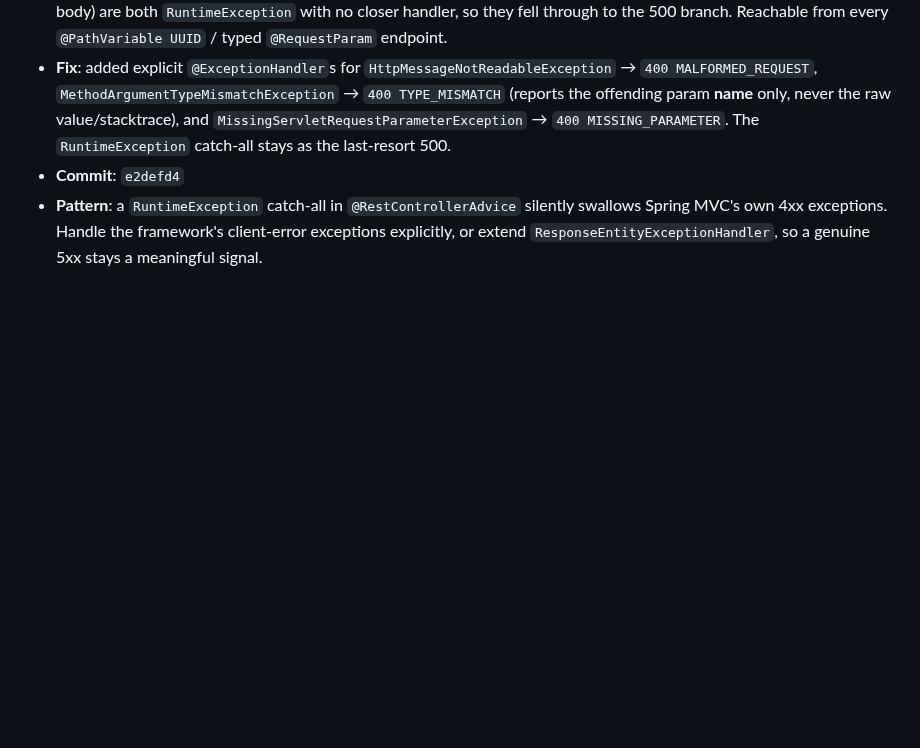
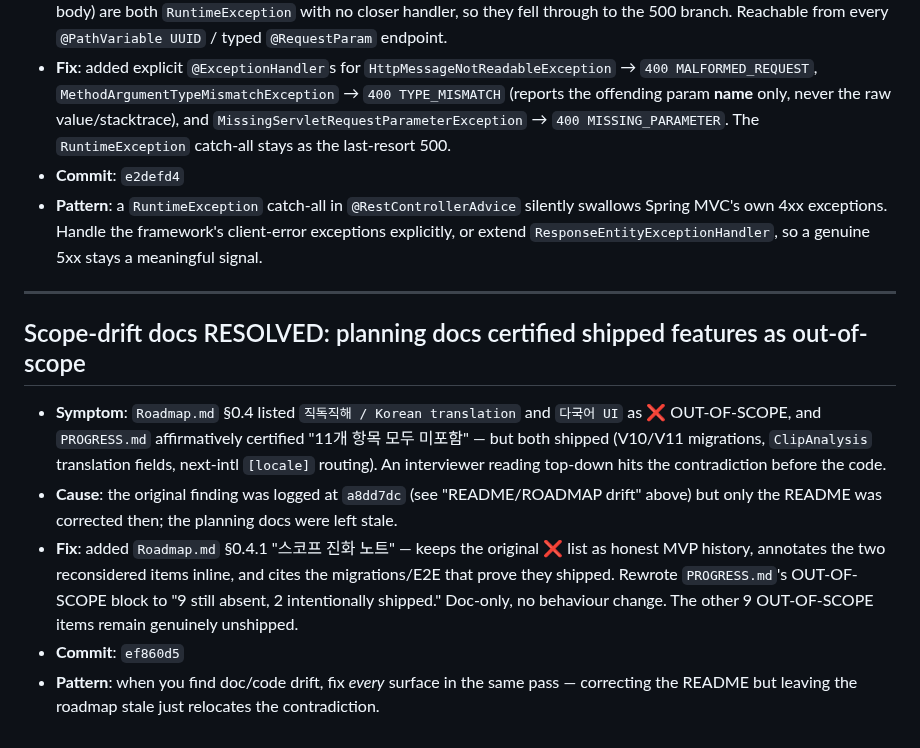
Before and after one commit to daeseon-ai-factory/shadow-ai, a Markdown page: docs/troubleshooting.md, the part around the change. Drawn GitHub-style; blank space fills up the shorter version.

Commit message:
docs(log): scope-drift reconciliation resolved (ef860d5) [no-log]
Closure entry for DRIFT-SCOPE.

Co-Authored-By: Claude Opus 4.8 <noreply@anthropic.com>

```diff
--- a/docs/troubleshooting.md
+++ b/docs/troubleshooting.md
@@ -117,3 +117,13 @@ Format: **Symptom** · **Cause** · **Fix** · **Commit** · (optional **Pattern
 - **Fix**: added explicit `@ExceptionHandler`s for `HttpMessageNotReadableException` → `400 MALFORMED_REQUEST`, `MethodArgumentTypeMismatchException` → `400 TYPE_MISMATCH` (reports the offending param **name** only, never the raw value/stacktrace), and `MissingServletRequestParameterException` → `400 MISSING_PARAMETER`. The `RuntimeException` catch-all stays as the last-resort 500.
 - **Commit**: `e2defd4`
 - **Pattern**: a `RuntimeException` catch-all in `@RestControllerAdvice` silently swallows Spring MVC's own 4xx exceptions. Handle the framework's client-error exceptions explicitly, or extend `ResponseEntityExceptionHandler`, so a genuine 5xx stays a meaningful signal.
+
+---
+
+## Scope-drift docs RESOLVED: planning docs certified shipped features as out-of-scope
+
+- **Symptom**: `Roadmap.md` §0.4 listed `직독직해 / Korean translation` and `다국어 UI` as ❌ OUT-OF-SCOPE, and `PROGRESS.md` affirmatively certified "11개 항목 모두 미포함" — but both shipped (V10/V11 migrations, `ClipAnalysis` translation fields, next-intl `[locale]` routing). An interviewer reading top-down hits the contradiction before the code.
+- **Cause**: the original finding was logged at `a8dd7dc` (see "README/ROADMAP drift" above) but only the README was corrected then; the planning docs were left stale.
+- **Fix**: added `Roadmap.md` §0.4.1 "스코프 진화 노트" — keeps the original ❌ list as honest MVP history, annotates the two reconsidered items inline, and cites the migrations/E2E that prove they shipped. Rewrote `PROGRESS.md`'s OUT-OF-SCOPE block to "9 still absent, 2 intentionally shipped." Doc-only, no behaviour change. The other 9 OUT-OF-SCOPE items remain genuinely unshipped.
+- **Commit**: `ef860d5`
+- **Pattern**: when you find doc/code drift, fix *every* surface in the same pass — correcting the README but leaving the roadmap stale just relocates the contradiction.
```
